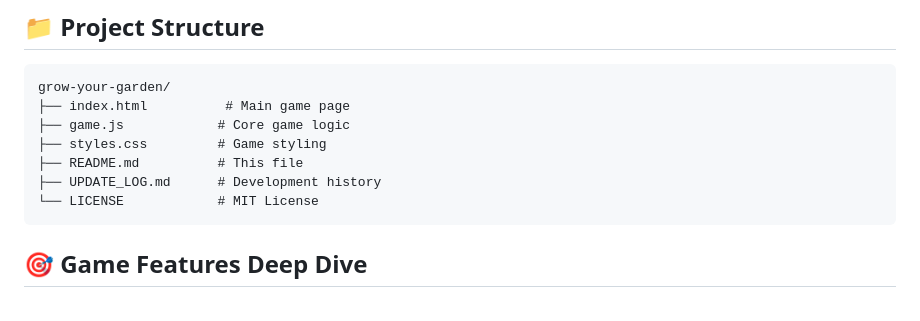
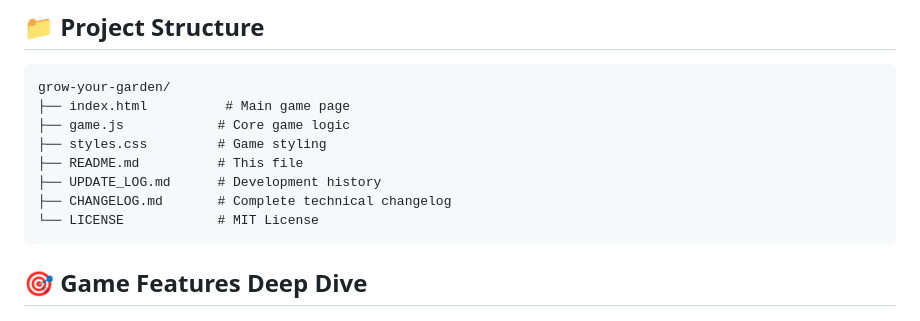
Before and after one commit to Gmast2662/grow-your-garden, a Markdown page: README.md, the part around the change. Rendered like a GitHub page.

Commit message:
Add files via upload
Updated Project Structure

````diff
--- a/README.md
+++ b/README.md
@@ -169,6 +169,7 @@ grow-your-garden/
 ├── styles.css         # Game styling
 ├── README.md          # This file
 ├── UPDATE_LOG.md      # Development history
+├── CHANGELOG.md       # Complete technical changelog
 └── LICENSE            # MIT License
 ```
 
````
